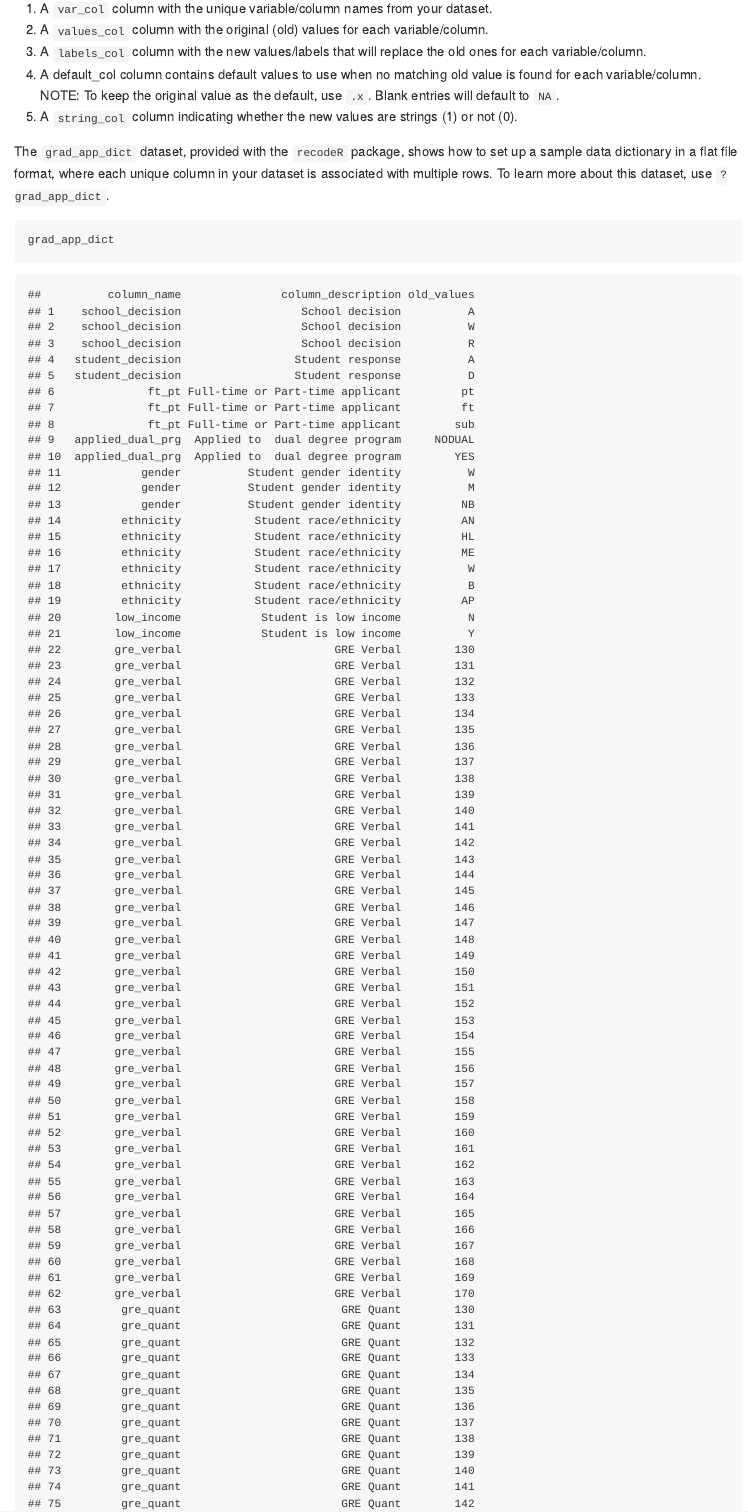
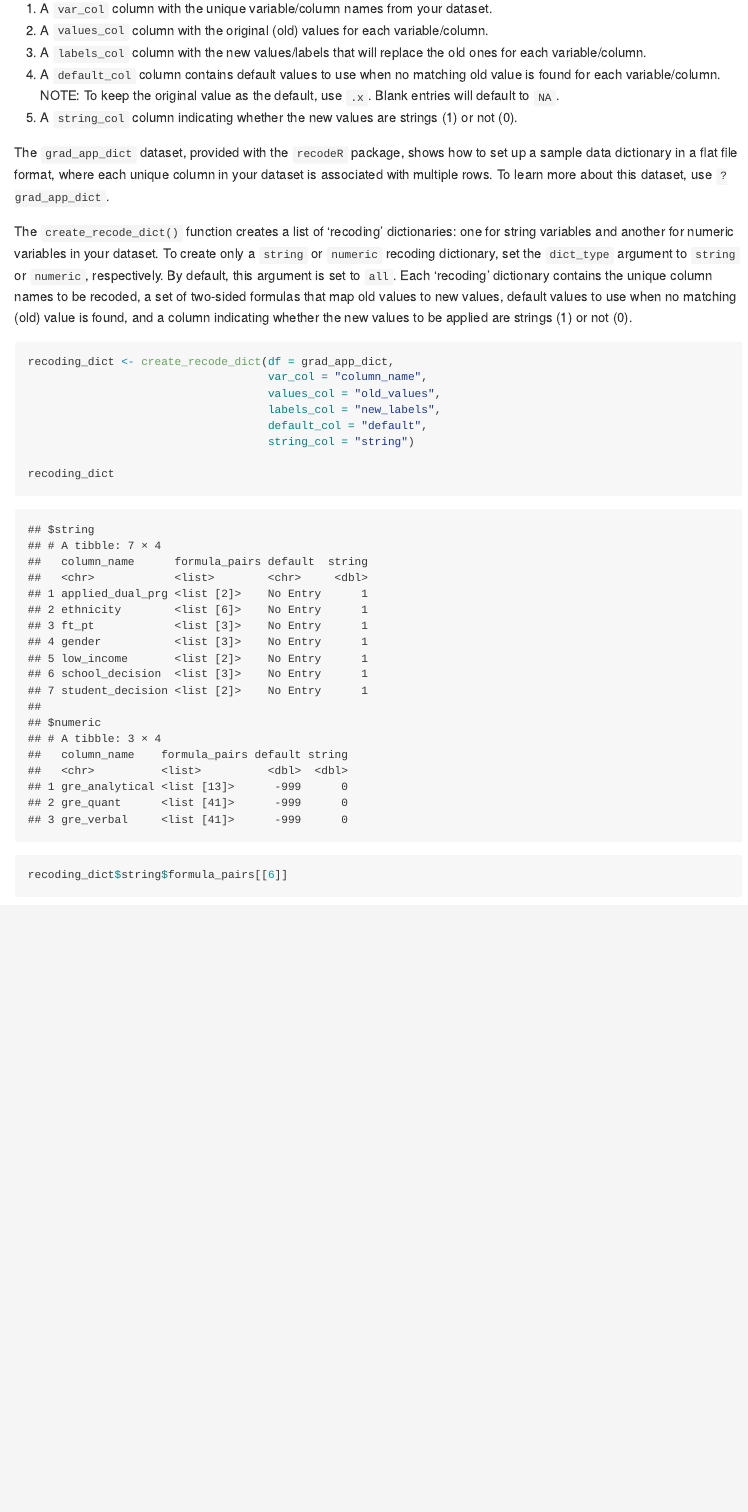
Before and after one commit to anyamemensah/recodeR, an R Markdown document (README.Rmd): the page in a window 1100 px wide, from 900 px down before the commit and from 930 px down after it, so that both start at the same text. Rendered offline with R 4.5, knitr and Pandoc, with nearby package versions.

Commit message:
README updates.

````diff
--- a/README.Rmd
+++ b/README.Rmd
@@ -37,14 +37,10 @@ You can convert your standard data dictionary into a recoding data dictionary in
 1. A `var_col` column with the unique variable/column names from your dataset.
 2. A `values_col` column with the original (old) values for each variable/column.
 3. A `labels_col` column with the new values/labels that will replace the old ones for each variable/column.
-4. A default_col column contains default values to use when no matching old value is found for each variable/column. NOTE: To keep the original value as the default, use `.x`. Blank entries will default to `NA`.
+4. A `default_col` column contains default values to use when no matching old value is found for each variable/column. NOTE: To keep the original value as the default, use `.x`. Blank entries will default to `NA`.
 5. A `string_col` column indicating whether the new values are strings (1) or not (0).
 
 The `grad_app_dict` dataset, provided with the `recodeR` package, shows how to set up a sample data dictionary in a flat file format, where each unique column in your dataset is associated with multiple rows. To learn more about this dataset, use `?grad_app_dict`.
-
-```{r data_dict_ex, echo = TRUE}
-grad_app_dict
-```
 
 The `create_recode_dict()` function creates a list of 'recoding' dictionaries: one for string variables and another for numeric variables in your dataset. To create only a `string` or `numeric` recoding dictionary, set the `dict_type` argument to `string` or `numeric`, respectively. By default, this argument is set to `all`. Each 'recoding' dictionary contains the unique column names to be recoded, a set of two-sided formulas that map old values to new values, default values to use when no matching (old) value is found, and a column indicating whether the new values to be applied are strings (1) or not (0).
 
@@ -57,6 +53,8 @@ recoding_dict <- create_recode_dict(df = grad_app_dict,
                                     string_col = "string")
 
 recoding_dict
+
+recoding_dict$string$formula_pairs[[6]]
 ```
 
 Sometimes, data dictionaries are created with one row of data for each unique column/variable in the dataset, where the old and new values to be mapped for each variable are separated by delimiters like commas or semicolons.
````
Also changed, not shown: README.md, README.Rmd (4 more changed lines).
